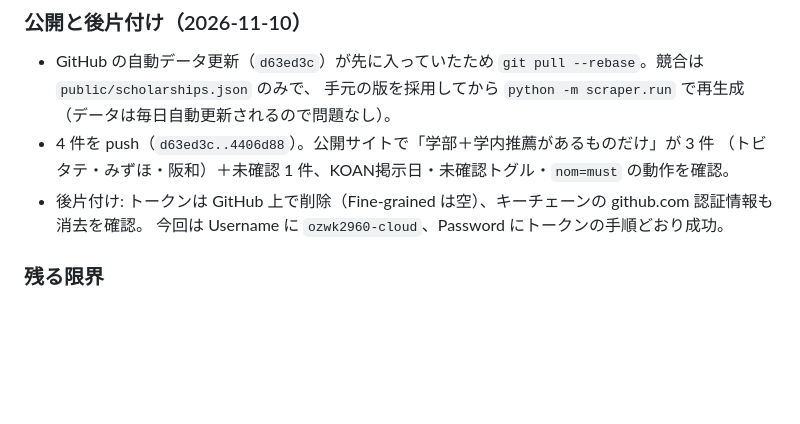
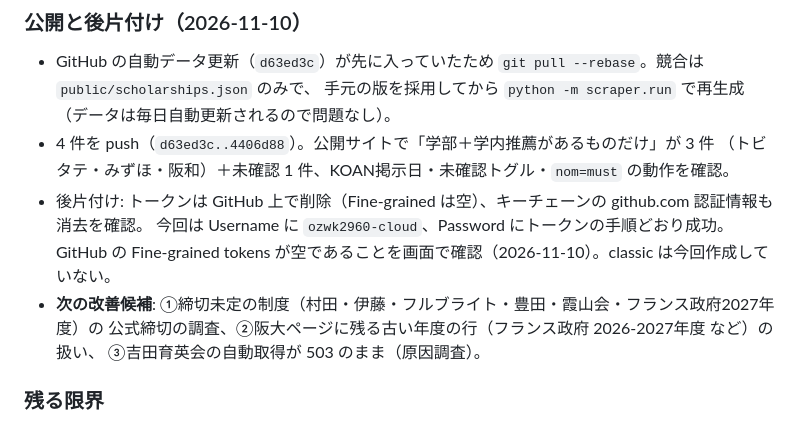
Before and after one commit to ozwk2960-cloud/kisoko-scholarships, a Markdown page: DEVLOG.md, the part around the change. GitHub-like rendering; blank space fills up the shorter version.

Commit message:
docs: トークン削除の確認結果と次の改善候補を開発ログに追記 [local]
Co-Authored-By: Claude Sonnet 5.5 <noreply@anthropic.com>

```diff
--- a/DEVLOG.md
+++ b/DEVLOG.md
@@ -335,6 +335,10 @@ push / PR（人間の変更） → ci（pytest + スキーマ検証）。ただ
   （トビタテ・みずほ・阪和）＋未確認 1 件、KOAN掲示日・未確認トグル・`nom=must` の動作を確認。
 - 後片付け: トークンは GitHub 上で削除（Fine-grained は空）、キーチェーンの github.com 認証情報も消去を確認。
   今回は Username に `ozwk2960-cloud`、Password にトークンの手順どおり成功。
+  GitHub の Fine-grained tokens が空であることを画面で確認（2026-11-10）。classic は今回作成していない。
+- **次の改善候補**: ①締切未定の制度（村田・伊藤・フルブライト・豊田・霞山会・フランス政府2027年度）の
+  公式締切の調査、②阪大ページに残る古い年度の行（フランス政府 2026-2027年度 など）の扱い、
+  ③吉田育英会の自動取得が 503 のまま（原因調査）。
 
 ### 残る限界
 - 直接応募の制度のうち、公式で締切を確認できていないもの（村田・伊藤・フルブライト・豊田・霞山会・
```
